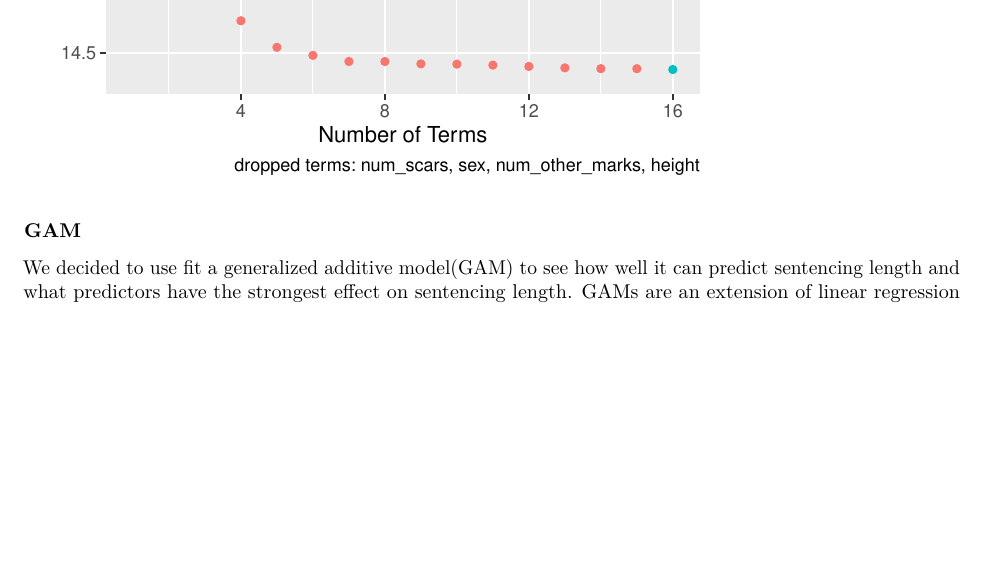
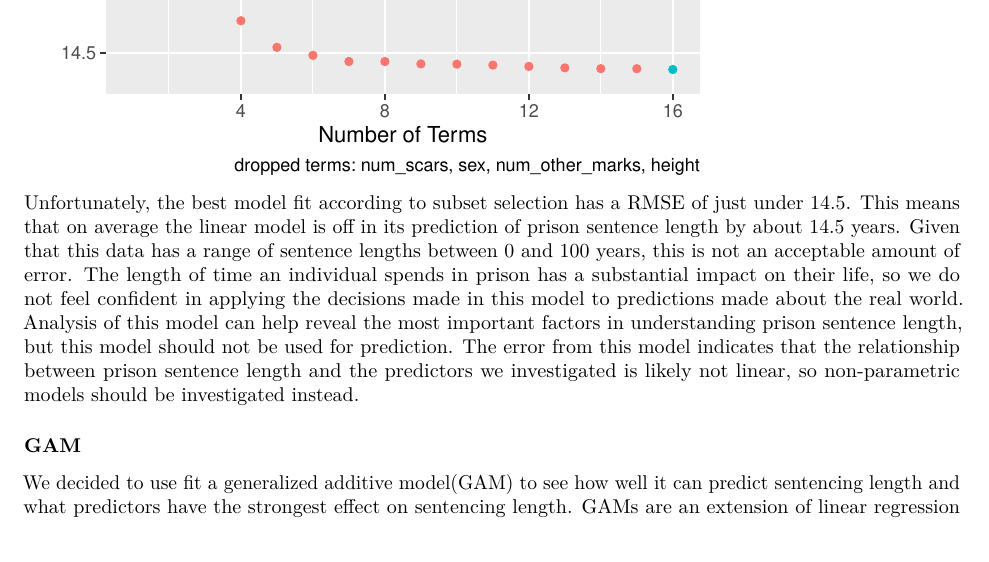
Before and after one commit to dsci445-csu/project-5, an R Markdown document (Code/paper.Rmd): part of page 7 of 8, cut so that both start at the same text, the shorter picture padded with empty space. Rendered offline with R 4.5, knitr and Pandoc, then LaTeX, with nearby package versions; some code elsewhere in the file could not run offline.

Commit message:
linear results

````diff
--- a/Code/paper.Rmd
+++ b/Code/paper.Rmd
@@ -231,6 +231,7 @@ rmse <- read.csv("LinearRegressionOutputs/rmse_v_terms.csv")
 
 ggplot(rmse) + geom_point(aes(num_terms, RMSE, color = RMSE == min(RMSE))) + scale_color_discrete(labels = c("larger than optimum", "minimum RMSE")) + labs(x = "Number of Terms", color = "", caption = "dropped terms: num_scars, sex, num_other_marks, height")
 ```
+Unfortunately, the best model fit according to subset selection has a RMSE of just under 14.5. This means that on average the linear model is off in its prediction of prison sentence length by about 14.5 years. Given that this data has a range of sentence lengths between 0 and 100 years, this is not an acceptable amount of error. The length of time an individual spends in prison has a substantial impact on their life, so we do not feel confident in applying the decisions made in this model to predictions made about the real world. Analysis of this model can help reveal the most important factors in understanding prison sentence length, but this model should not be used for prediction. The error from this model indicates that the relationship between prison sentence length and the predictors we investigated is likely not linear, so non-parametric models should be investigated instead.
 
 ### GAM
 We decided to use fit a generalized additive model(GAM) to see how well it can predict sentencing length and what predictors have the strongest effect on sentencing length. GAMs are an extension of linear regression that are used to show relationships between the predictors that can be better explained non-linearly while being easily interpretable.  We then used 10 fold Cross-Validation to evaluate the model
````
